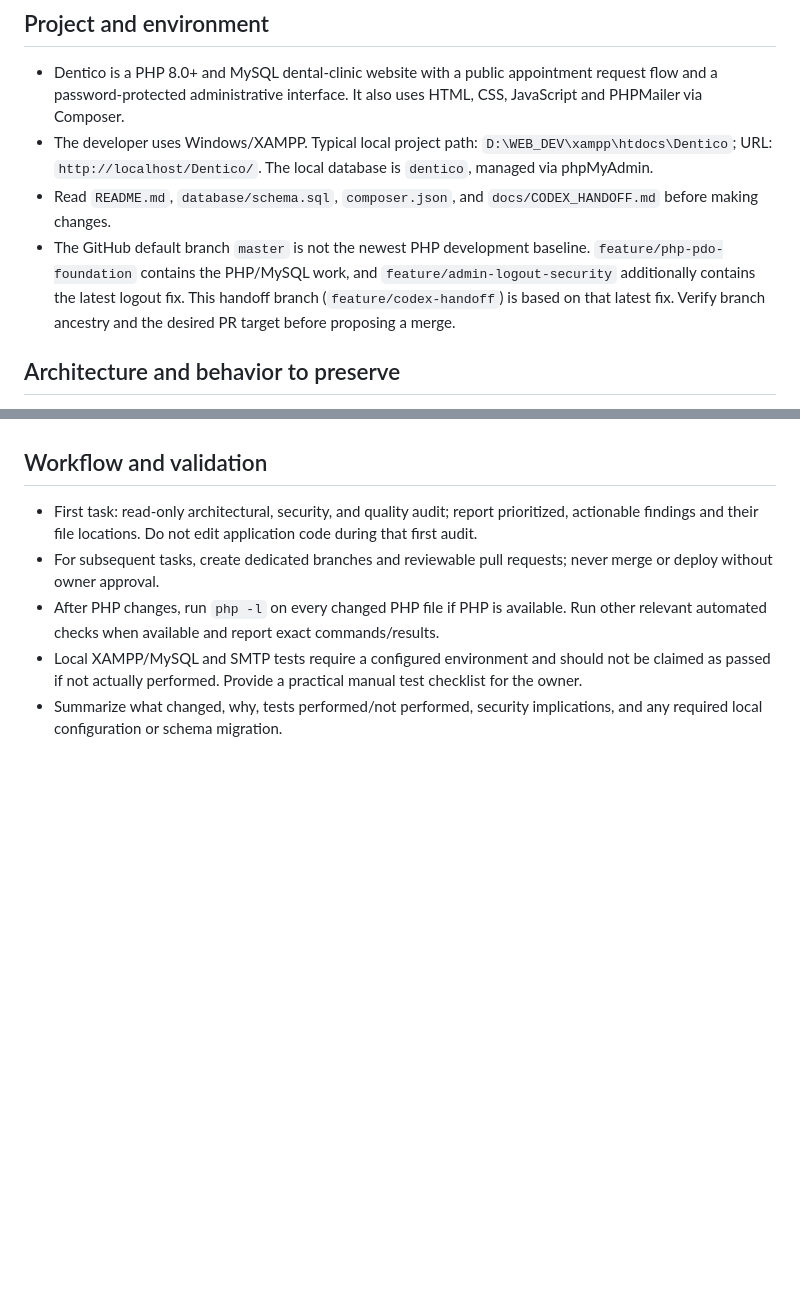
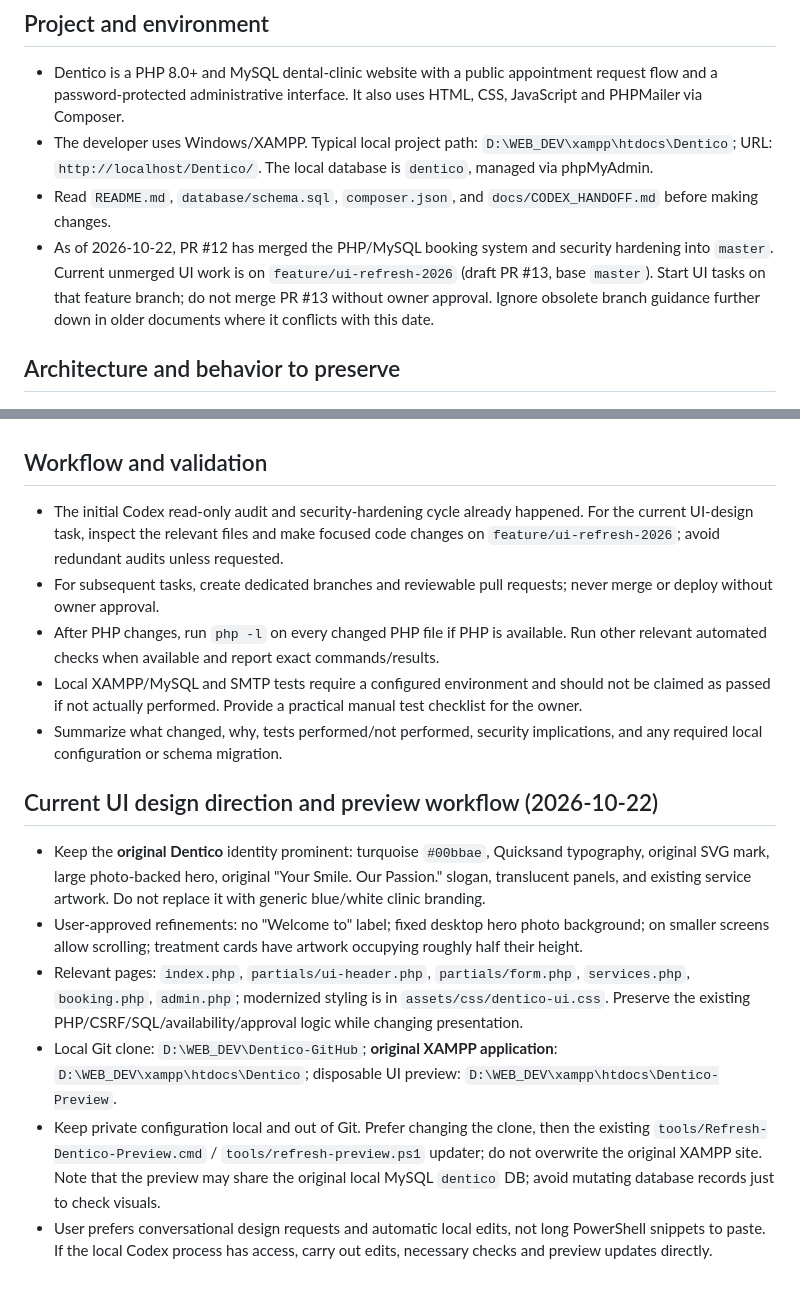
Before and after one commit to gfodor85/dentico, a Markdown page: AGENTS.md, 2 parts joined by grey strips. Drawn GitHub-style; blank space fills up the shorter version.

Commit message:
Update Codex agent guidance for merged master and classic Dentico UI work

```diff
--- a/AGENTS.md
+++ b/AGENTS.md
@@ -4,7 +4,7 @@
 - Dentico is a PHP 8.0+ and MySQL dental-clinic website with a public appointment request flow and a password-protected administrative interface. It also uses HTML, CSS, JavaScript and PHPMailer via Composer.
 - The developer uses Windows/XAMPP. Typical local project path: `D:\WEB_DEV\xampp\htdocs\Dentico`; URL: `http://localhost/Dentico/`. The local database is `dentico`, managed via phpMyAdmin.
 - Read `README.md`, `database/schema.sql`, `composer.json`, and `docs/CODEX_HANDOFF.md` before making changes.
-- The GitHub default branch `master` is not the newest PHP development baseline. `feature/php-pdo-foundation` contains the PHP/MySQL work, and `feature/admin-logout-security` additionally contains the latest logout fix. This handoff branch (`feature/codex-handoff`) is based on that latest fix. Verify branch ancestry and the desired PR target before proposing a merge.
+- As of 2026-10-22, PR #12 has merged the PHP/MySQL booking system and security hardening into `master`. Current unmerged UI work is on `feature/ui-refresh-2026` (draft PR #13, base `master`). Start UI tasks on that feature branch; do not merge PR #13 without owner approval. Ignore obsolete branch guidance further down in older documents where it conflicts with this date.
 
 ## Architecture and behavior to preserve
 - `index.php`, `services.php`: public site; `booking.php`: appointment requests; `available-slots.php`: availability endpoint; `admin.php`: administrative authentication, calendar, and status updates.
@@ -22,8 +22,16 @@
 - Avoid unrelated formatting and refactoring. Keep existing public pages and booking/admin flows working.
 
 ## Workflow and validation
-- First task: read-only architectural, security, and quality audit; report prioritized, actionable findings and their file locations. Do not edit application code during that first audit.
+- The initial Codex read-only audit and security-hardening cycle already happened. For the current UI-design task, inspect the relevant files and make focused code changes on `feature/ui-refresh-2026`; avoid redundant audits unless requested.
 - For subsequent tasks, create dedicated branches and reviewable pull requests; never merge or deploy without owner approval.
 - After PHP changes, run `php -l` on every changed PHP file if PHP is available. Run other relevant automated checks when available and report exact commands/results.
 - Local XAMPP/MySQL and SMTP tests require a configured environment and should not be claimed as passed if not actually performed. Provide a practical manual test checklist for the owner.
 - Summarize what changed, why, tests performed/not performed, security implications, and any required local configuration or schema migration.
+
+## Current UI design direction and preview workflow (2026-10-22)
+- Keep the **original Dentico** identity prominent: turquoise `#00bbae`, Quicksand typography, original SVG mark, large photo-backed hero, original "Your Smile. Our Passion." slogan, translucent panels, and existing service artwork. Do not replace it with generic blue/white clinic branding.
+- User-approved refinements: no "Welcome to" label; fixed desktop hero photo background; on smaller screens allow scrolling; treatment cards have artwork occupying roughly half their height.
+- Relevant pages: `index.php`, `partials/ui-header.php`, `partials/form.php`, `services.php`, `booking.php`, `admin.php`; modernized styling is in `assets/css/dentico-ui.css`. Preserve the existing PHP/CSRF/SQL/availability/approval logic while changing presentation.
+- Local Git clone: `D:\WEB_DEV\Dentico-GitHub`; **original XAMPP application**: `D:\WEB_DEV\xampp\htdocs\Dentico`; disposable UI preview: `D:\WEB_DEV\xampp\htdocs\Dentico-Preview`.
+- Keep private configuration local and out of Git. Prefer changing the clone, then the existing `tools/Refresh-Dentico-Preview.cmd` / `tools/refresh-preview.ps1` updater; do not overwrite the original XAMPP site. Note that the preview may share the original local MySQL `dentico` DB; avoid mutating database records just to check visuals.
+- User prefers conversational design requests and automatic local edits, not long PowerShell snippets to paste. If the local Codex process has access, carry out edits, necessary checks and preview updates directly.
```
